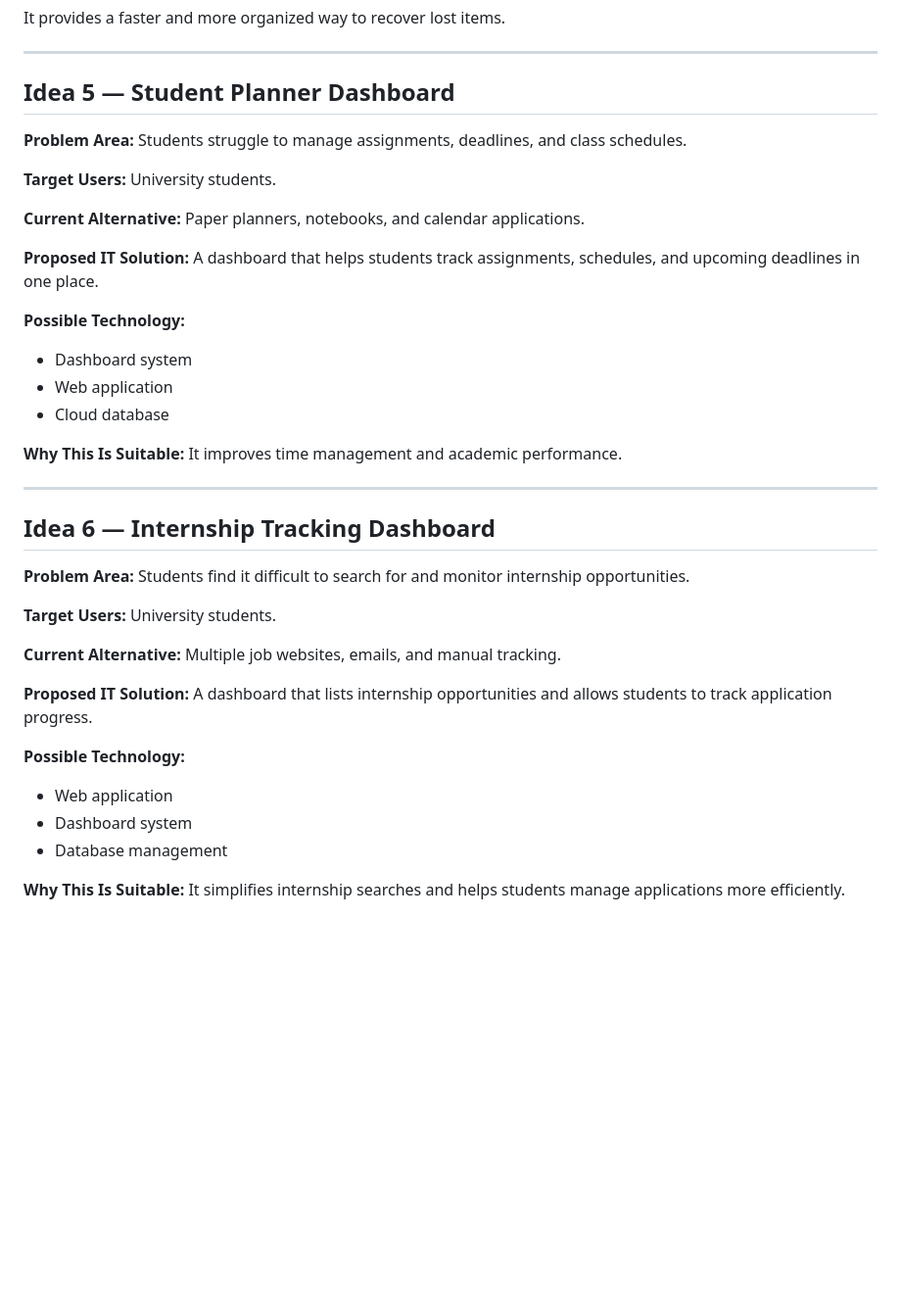
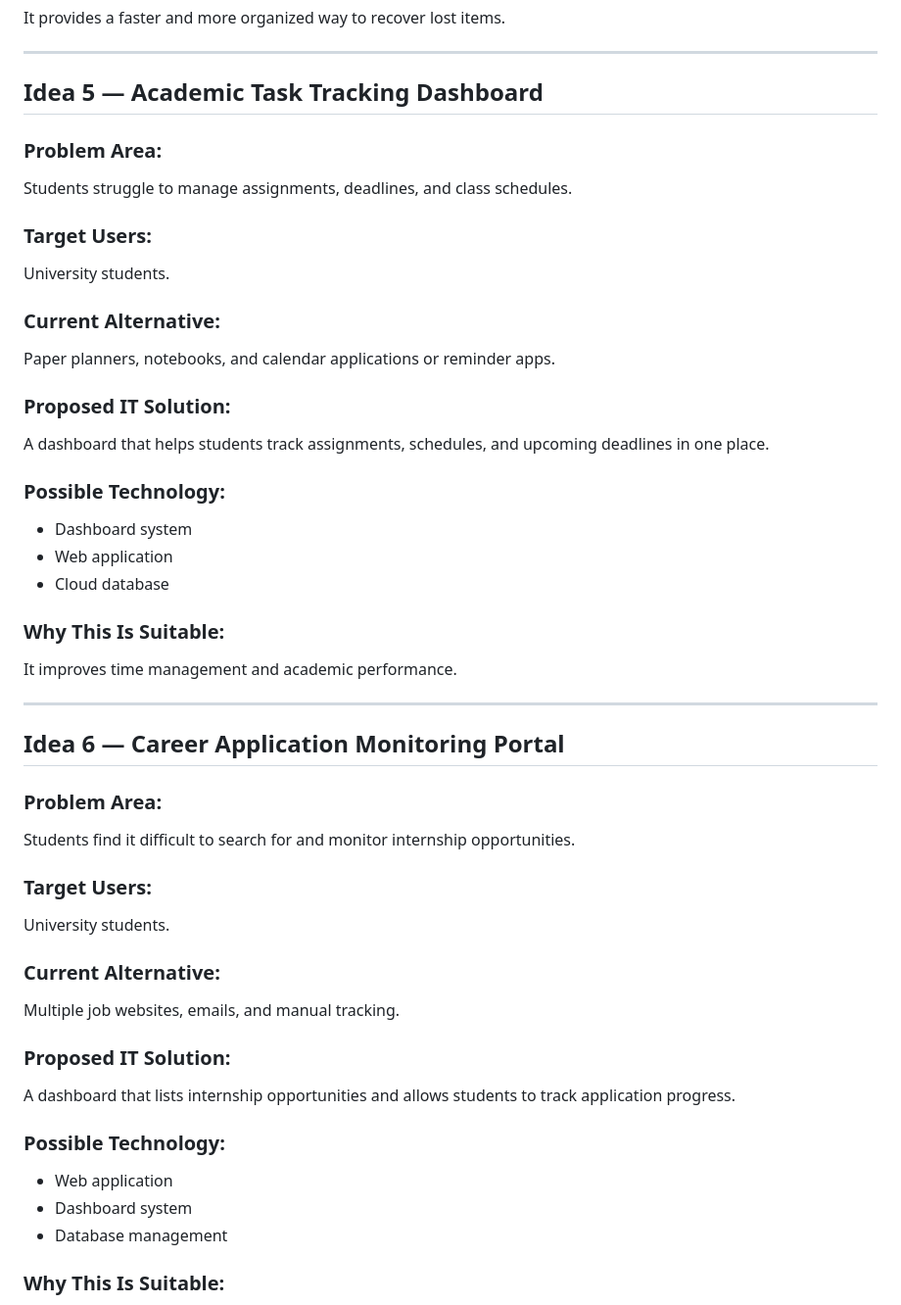
Before and after one commit to sonamd6807456/ICT105-DRUK-MVP, a Markdown page: docs/idea-log.md, the part around the change. Shown at 98% size. Rendered like a GitHub page; blank space fills up the shorter version.

```diff
--- a/docs/idea-log.md
+++ b/docs/idea-log.md
@@ -106,50 +106,50 @@ It provides a faster and more organized way to recover lost items.
 
 ---
 
-## Idea 5 — Student Planner Dashboard
+## Idea 5 — Academic Task Tracking Dashboard
 
-**Problem Area:**
+### Problem Area:
 Students struggle to manage assignments, deadlines, and class schedules.
 
-**Target Users:**
+### Target Users:
 University students.
 
-**Current Alternative:**
-Paper planners, notebooks, and calendar applications.
+### Current Alternative:
+Paper planners, notebooks, and calendar applications or reminder apps.
 
-**Proposed IT Solution:**
+### Proposed IT Solution:
 A dashboard that helps students track assignments, schedules, and upcoming deadlines in one place.
 
-**Possible Technology:**
+### Possible Technology:
 
 * Dashboard system
 * Web application
 * Cloud database
 
-**Why This Is Suitable:**
+### Why This Is Suitable:
 It improves time management and academic performance.
 
 ---
 
-## Idea 6 — Internship Tracking Dashboard
+## Idea 6 — Career Application Monitoring Portal
 
-**Problem Area:**
+### Problem Area:
 Students find it difficult to search for and monitor internship opportunities.
 
-**Target Users:**
+### Target Users:
 University students.
 
-**Current Alternative:**
+### Current Alternative:
 Multiple job websites, emails, and manual tracking.
 
-**Proposed IT Solution:**
+### Proposed IT Solution:
 A dashboard that lists internship opportunities and allows students to track application progress.
 
-**Possible Technology:**
+### Possible Technology:
 
 * Web application
 * Dashboard system
 * Database management
 
-**Why This Is Suitable:**
+### Why This Is Suitable:
 It simplifies internship searches and helps students manage applications more efficiently.
```
